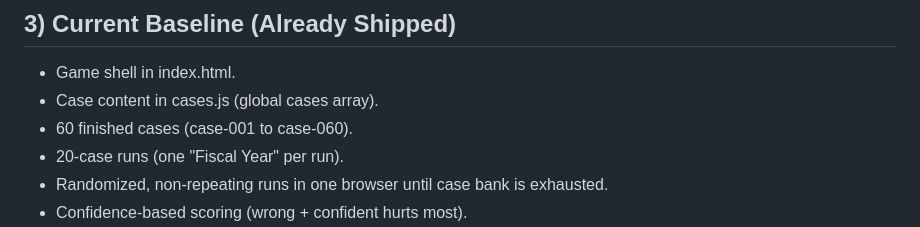
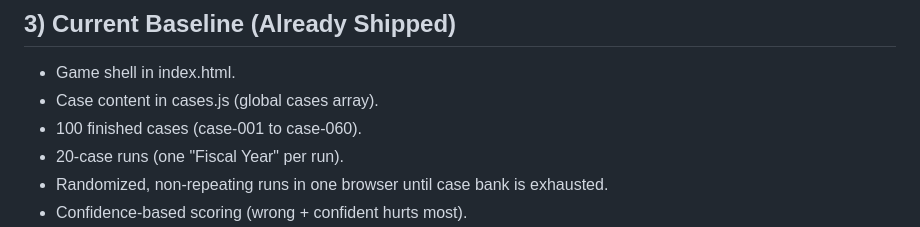
Before and after one commit to Sayaka-4987/Core-Identity-Detective, a Markdown page: plan.md, the part around the change. Drawn GitHub-style.

Commit message:
fix plan

```diff
--- a/plan.md
+++ b/plan.md
@@ -32,7 +32,7 @@ A round should be fast: under 1 minute.
 
 - Game shell in index.html.
 - Case content in cases.js (global cases array).
-- 60 finished cases (case-001 to case-060).
+- 100 finished cases (case-001 to case-060).
 - 20-case runs (one "Fiscal Year" per run).
 - Randomized, non-repeating runs in one browser until case bank is exhausted.
 - Confidence-based scoring (wrong + confident hurts most).
```
